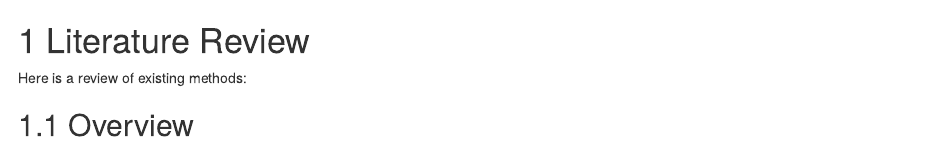
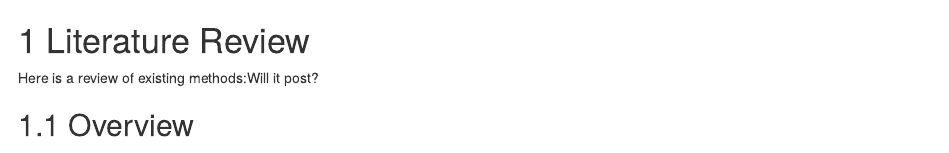
Before and after one commit to barnesmaxmax/ceen_594r, an R Markdown document (02-literature.Rmd): the page in a window 1100 px wide, from its top. Rendered offline with R 4.5, knitr and Pandoc, with nearby package versions; drawn as R Markdown's standard HTML page in place of the format the file asks for.

Commit message:
Same thing again. Troublshooting why the html files aren't uploading.

```diff
--- a/02-literature.Rmd
+++ b/02-literature.Rmd
@@ -1,6 +1,6 @@
 # Literature Review
 
-Here is a review of existing methods:
+Here is a review of existing methods:Will it post?
 
 ## Overview
 The resilience and connectivity of transport networks are a long-studied topic within transportation engineering in both theoretical and practical contexts. Within this long history however, there is variability in how scholars define resiliency. There are three basic definitions that researchers have used:
```
Also changed, not shown: docs/search_index.json, 1 other file.
